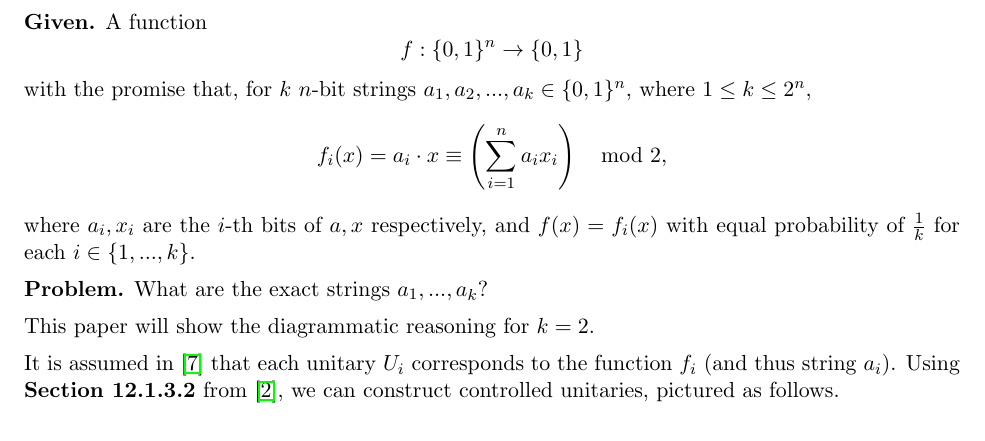
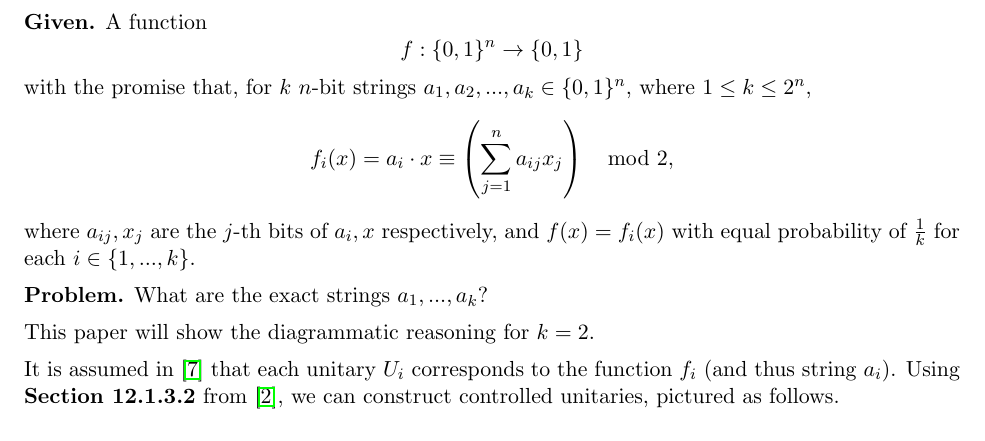
Before and after one commit to hughjazzman/qpc, a LaTeX problem sheet (exam.tex): part of page 12 of 14, cut so that both start at the same text. The pictures show the PDF file exam.pdf that the author committed with the source.

Commit message:
Edit index

```diff
--- a/exam.tex
+++ b/exam.tex
@@ -402,8 +402,8 @@ and extends the oracle function to having $k$ secret strings.
 \textbf{Given.} A function
 \[f:\{0,1\}^n \rightarrow \{0,1\}\]
 with the promise that, for $k$ $n$-bit strings $a_1,a_2,...,a_k\in\{0,1\}^n$, where $1\leq k \leq 2^n$,
-\[f_i(x)=a_i\cdot x \equiv \left(\sum_{i=1}^n a_i x_i\right) \mod 2,\]
-where $a_i,x_i$ are the $i$-th bits of $a,x$ respectively,
+\[f_i(x)=a_i\cdot x \equiv \left(\sum_{j=1}^n a_{ij} x_j\right) \mod 2,\]
+where $a_{ij},x_j$ are the $j$-th bits of $a_i,x$ respectively,
 and $f(x)=f_i(x)$ with equal probability of $\frac{1}{k}$ for each $i\in\{1,...,k\}$.
 
 \textbf{Problem.} What are the exact strings $a_1,...,a_k$?
```
Also changed, not shown: exam.pdf.
